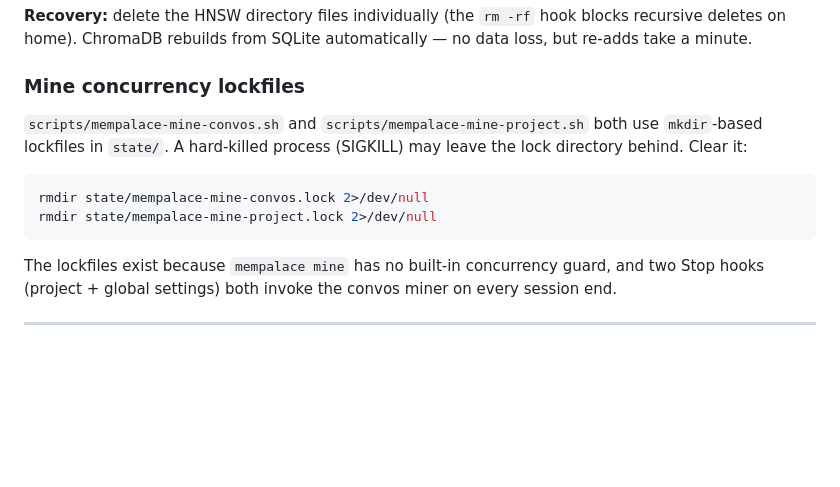
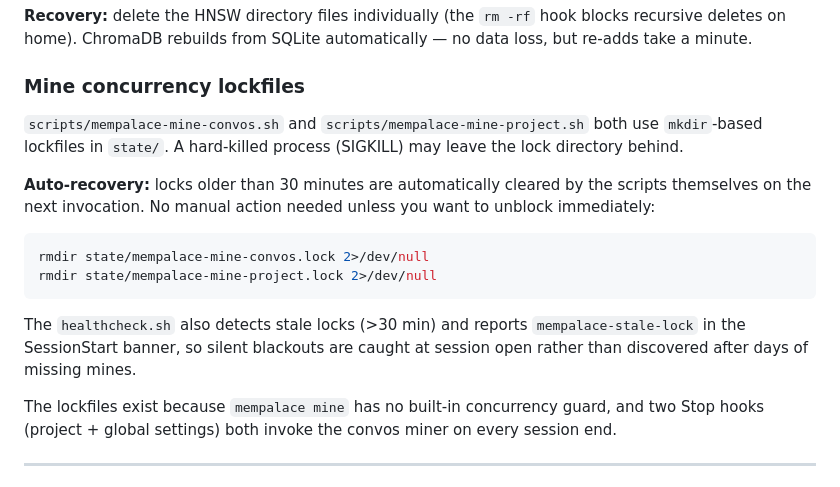
Before and after one commit to williamblair333/Uncle-J-s-Refinery, a Markdown page: docs/RELIABILITY.md, the part around the change. Rendered like a GitHub page; blank space fills up the shorter version.

````diff
--- a/docs/RELIABILITY.md
+++ b/docs/RELIABILITY.md
@@ -178,11 +178,16 @@ ls -lh ~/.mempalace/palace/*/link_lists.bin
 
 ### Mine concurrency lockfiles
 
-`scripts/mempalace-mine-convos.sh` and `scripts/mempalace-mine-project.sh` both use `mkdir`-based lockfiles in `state/`. A hard-killed process (SIGKILL) may leave the lock directory behind. Clear it:
+`scripts/mempalace-mine-convos.sh` and `scripts/mempalace-mine-project.sh` both use `mkdir`-based lockfiles in `state/`. A hard-killed process (SIGKILL) may leave the lock directory behind.
+
+**Auto-recovery:** locks older than 30 minutes are automatically cleared by the scripts themselves on the next invocation. No manual action needed unless you want to unblock immediately:
+
 ```bash
 rmdir state/mempalace-mine-convos.lock 2>/dev/null
 rmdir state/mempalace-mine-project.lock 2>/dev/null
 ```
+
+The `healthcheck.sh` also detects stale locks (>30 min) and reports `mempalace-stale-lock` in the SessionStart banner, so silent blackouts are caught at session open rather than discovered after days of missing mines.
 
 The lockfiles exist because `mempalace mine` has no built-in concurrency guard, and two Stop hooks (project + global settings) both invoke the convos miner on every session end.
 
````
Also changed, not shown: CHANGELOG.md (+40 -0 lines), README.md (+32 -3 lines).
